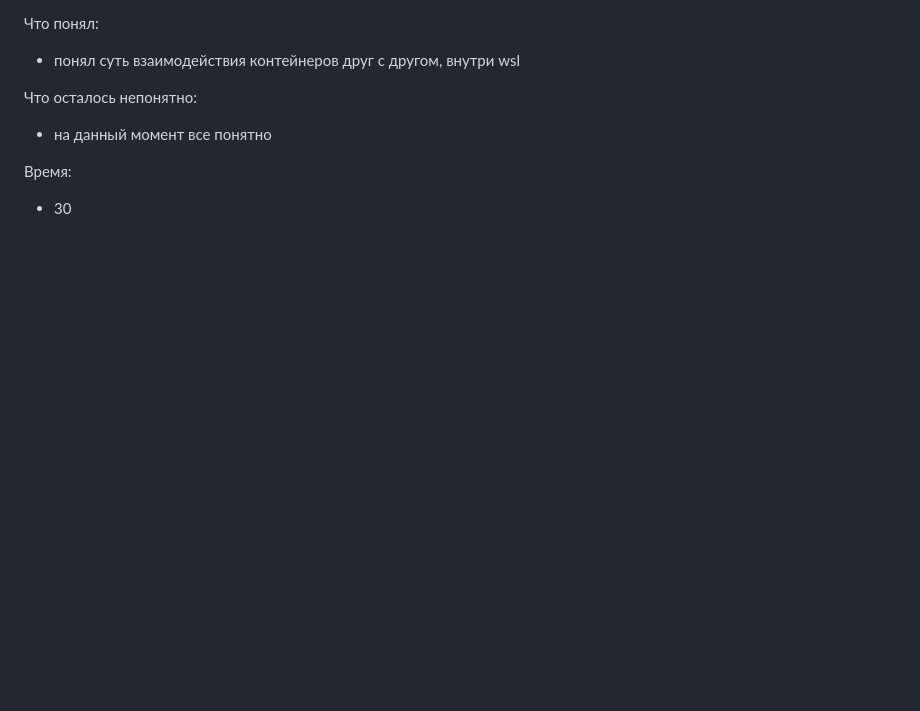
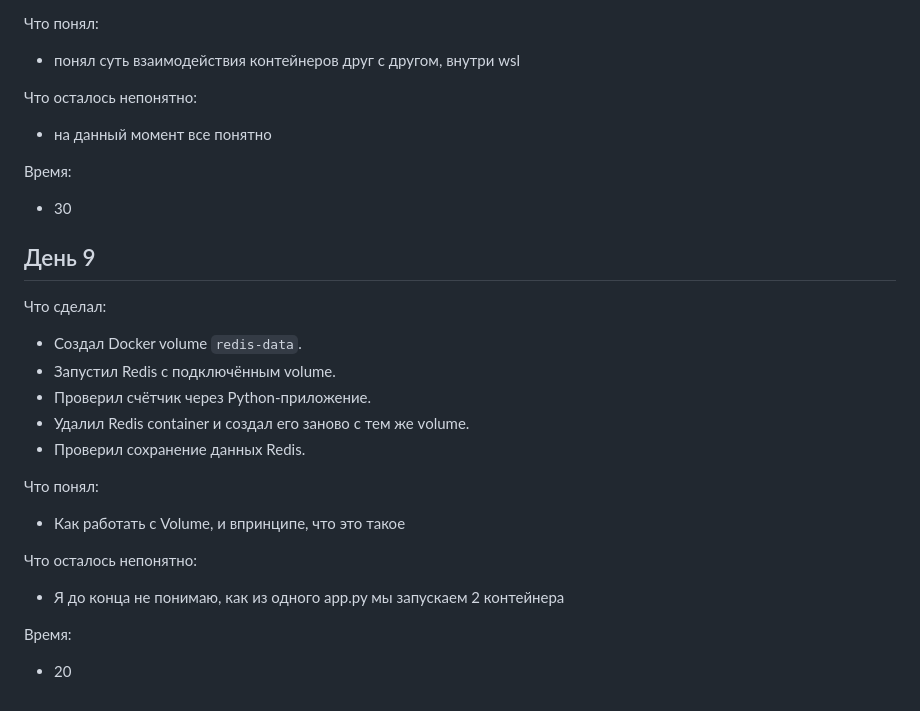
Before and after one commit to BorsalinoK1zaru/devops-roadmap, a Markdown page: sprint-01-linux-docker/report.md, the part around the change. GitHub-like rendering; blank space fills up the shorter version.

```diff
--- a/sprint-01-linux-docker/report.md
+++ b/sprint-01-linux-docker/report.md
@@ -145,3 +145,21 @@
 
 Время:
 - 30
+
+## День 9
+
+Что сделал:
+- Создал Docker volume `redis-data`.
+- Запустил Redis с подключённым volume.
+- Проверил счётчик через Python-приложение.
+- Удалил Redis container и создал его заново с тем же volume.
+- Проверил сохранение данных Redis.
+
+Что понял:
+- Как работать с Volume, и впринципе, что это такое
+
+Что осталось непонятно:
+- Я до конца не понимаю, как из одного app.py мы запускаем 2 контейнера
+
+Время:
+- 20
```
Also changed, not shown: sprint-01-linux-docker/commands.md (+55 -0 lines), sprint-01-linux-docker/notes.md (+10 -0 lines).
